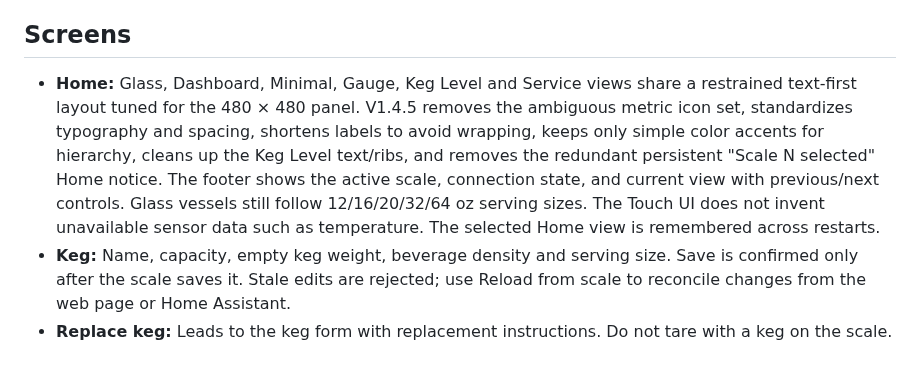
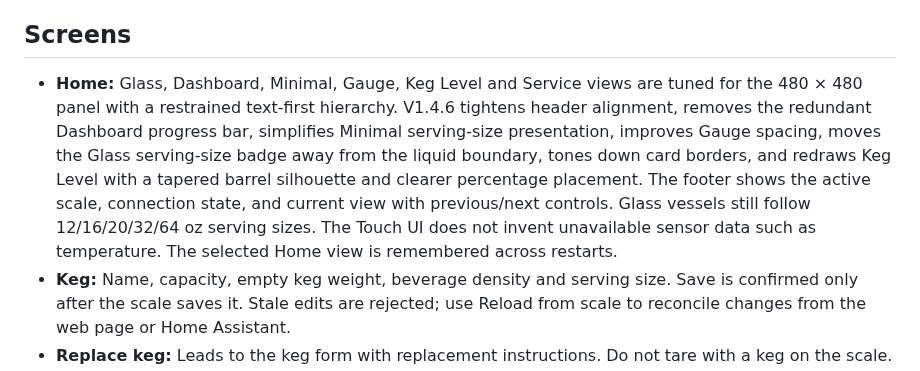
Before and after one commit to khrisperry/KegScaleESPDisplay, a Markdown page: touchscreen/README.md, the part around the change. Drawn GitHub-style.

Commit message:
Document Touch V1.4.6 refinements

```diff
--- a/touchscreen/README.md
+++ b/touchscreen/README.md
@@ -32,7 +32,7 @@ If confirmation is interrupted during first pairing, remove the touchscreen pair
 
 ## Screens
 
-- **Home:** Glass, Dashboard, Minimal, Gauge, Keg Level and Service views share a restrained text-first layout tuned for the 480 × 480 panel. V1.4.5 removes the ambiguous metric icon set, standardizes typography and spacing, shortens labels to avoid wrapping, keeps only simple color accents for hierarchy, cleans up the Keg Level text/ribs, and removes the redundant persistent "Scale N selected" Home notice. The footer shows the active scale, connection state, and current view with previous/next controls. Glass vessels still follow 12/16/20/32/64 oz serving sizes. The Touch UI does not invent unavailable sensor data such as temperature. The selected Home view is remembered across restarts.
+- **Home:** Glass, Dashboard, Minimal, Gauge, Keg Level and Service views are tuned for the 480 × 480 panel with a restrained text-first hierarchy. V1.4.6 tightens header alignment, removes the redundant Dashboard progress bar, simplifies Minimal serving-size presentation, improves Gauge spacing, moves the Glass serving-size badge away from the liquid boundary, tones down card borders, and redraws Keg Level with a tapered barrel silhouette and clearer percentage placement. The footer shows the active scale, connection state, and current view with previous/next controls. Glass vessels still follow 12/16/20/32/64 oz serving sizes. The Touch UI does not invent unavailable sensor data such as temperature. The selected Home view is remembered across restarts.
 - **Keg:** Name, capacity, empty keg weight, beverage density and serving size. Save is confirmed only after the scale saves it. Stale edits are rejected; use Reload from scale to reconcile changes from the web page or Home Assistant.
 - **Replace keg:** Leads to the keg form with replacement instructions. Do not tare with a keg on the scale.
 - **Scale:** Start calibration, remove all objects, save empty tare, apply a known weight, then calibrate. Each step advances only after the scale confirms it. The Scale returns a session ID when calibration starts; the Touch display carries that ID through tare/calibrate/cancel. The session expires after two minutes of inactivity, blocks competing calibration writers, is canceled on disconnect, and must be canceled before switching to the other saved Scale.
```
